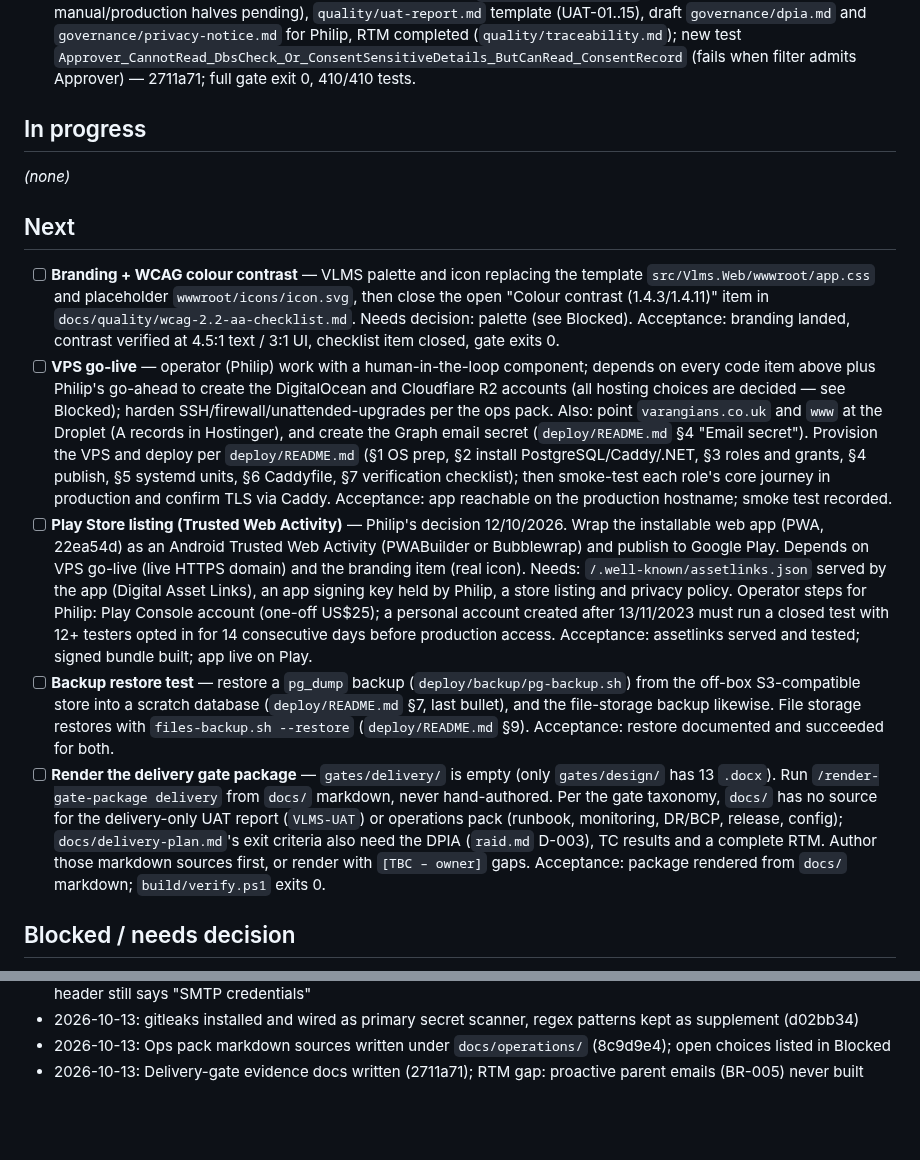
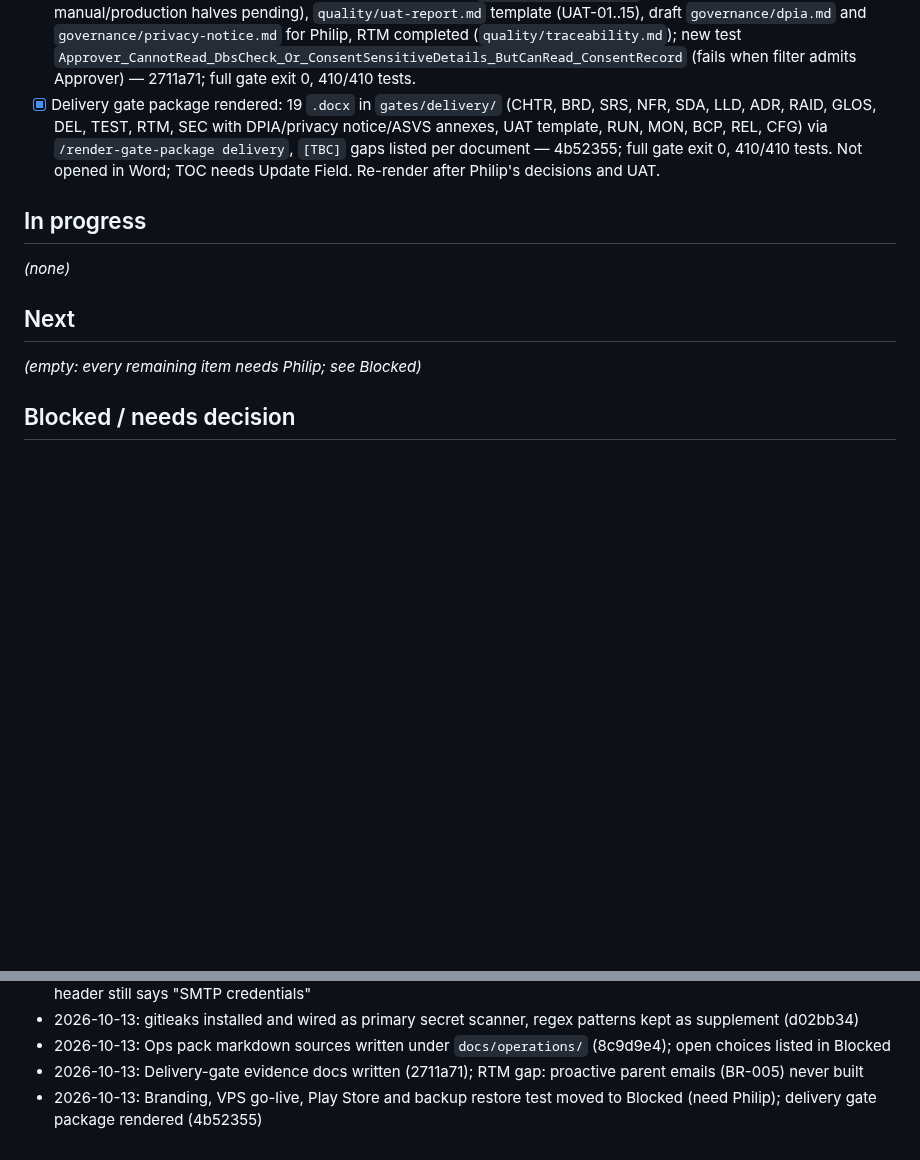
Before and after one commit to PhilipThomas6w/vlms, a Markdown page: STATE.md, 2 parts joined by grey strips. Drawn GitHub-style; blank space fills up the shorter version.

Commit message:
Update STATE.md: delivery gate package rendered (4b52355); user-dependent items to Blocked

```diff
--- a/STATE.md
+++ b/STATE.md
@@ -50,16 +50,13 @@ Full narrative for Done/Log items to 12/08/2026: `docs/harness/STATE-archive.md`
 - [x] Real secret scanning: gitleaks 8.30.1 installed (winget `Gitleaks.Gitleaks`); `check-secrets.ps1` runs `gitleaks dir` first, then the project regex set as a supplement (gitleaks misses JSON `"Password"` and PostgreSQL `PASSWORD '...'`), regex alone when gitleaks absent — d02bb34; full gate exit 0, 409/409 tests, output "secret scan (gitleaks): clean; project patterns: clean"; planted Entra secret and JSON password both fail the stage.
 - [x] Ops pack markdown sources: `docs/operations/` (README, runbook, host-hardening, monitoring, dr-bcp, release, configuration), timers stated as UTC, undecided items `[TBC – Philip]`; linked from `deploy/README.md` §10 — 8c9d9e4; full gate exit 0. Found: `Storage__LocalRootPath` must be set outside `/opt/vlms/web` in production or a release `rsync --delete` wipes certificate PDFs; `deploy/README.md` §4 implies SDK on server (superseded by `release.md` §2).
 - [x] Delivery-gate evidence docs: TC-001..TC-014 results table (`quality/test-plan.md` Results, automated pass, manual/production halves pending), `quality/uat-report.md` template (UAT-01..15), draft `governance/dpia.md` and `governance/privacy-notice.md` for Philip, RTM completed (`quality/traceability.md`); new test `Approver_CannotRead_DbsCheck_Or_ConsentSensitiveDetails_ButCanRead_ConsentRecord` (fails when filter admits Approver) — 2711a71; full gate exit 0, 410/410 tests.
+- [x] Delivery gate package rendered: 19 `.docx` in `gates/delivery/` (CHTR, BRD, SRS, NFR, SDA, LLD, ADR, RAID, GLOS, DEL, TEST, RTM, SEC with DPIA/privacy notice/ASVS annexes, UAT template, RUN, MON, BCP, REL, CFG) via `/render-gate-package delivery`, `[TBC]` gaps listed per document — 4b52355; full gate exit 0, 410/410 tests. Not opened in Word; TOC needs Update Field. Re-render after Philip's decisions and UAT.
 
 ## In progress
 _(none)_
 
 ## Next
-- [ ] **Branding + WCAG colour contrast** — VLMS palette and icon replacing the template `src/Vlms.Web/wwwroot/app.css` and placeholder `wwwroot/icons/icon.svg`, then close the open "Colour contrast (1.4.3/1.4.11)" item in `docs/quality/wcag-2.2-aa-checklist.md`. Needs decision: palette (see Blocked). Acceptance: branding landed, contrast verified at 4.5:1 text / 3:1 UI, checklist item closed, gate exits 0.
-- [ ] **VPS go-live** — operator (Philip) work with a human-in-the-loop component; depends on every code item above plus Philip's go-ahead to create the DigitalOcean and Cloudflare R2 accounts (all hosting choices are decided — see Blocked); harden SSH/firewall/unattended-upgrades per the ops pack. Also: point `varangians.co.uk` and `www` at the Droplet (A records in Hostinger), and create the Graph email secret (`deploy/README.md` §4 "Email secret"). Provision the VPS and deploy per `deploy/README.md` (§1 OS prep, §2 install PostgreSQL/Caddy/.NET, §3 roles and grants, §4 publish, §5 systemd units, §6 Caddyfile, §7 verification checklist); then smoke-test each role's core journey in production and confirm TLS via Caddy. Acceptance: app reachable on the production hostname; smoke test recorded.
-- [ ] **Play Store listing (Trusted Web Activity)** — Philip's decision 12/10/2026. Wrap the installable web app (PWA, 22ea54d) as an Android Trusted Web Activity (PWABuilder or Bubblewrap) and publish to Google Play. Depends on VPS go-live (live HTTPS domain) and the branding item (real icon). Needs: `/.well-known/assetlinks.json` served by the app (Digital Asset Links), an app signing key held by Philip, a store listing and privacy policy. Operator steps for Philip: Play Console account (one-off US$25); a personal account created after 13/11/2023 must run a closed test with 12+ testers opted in for 14 consecutive days before production access. Acceptance: assetlinks served and tested; signed bundle built; app live on Play.
-- [ ] **Backup restore test** — restore a `pg_dump` backup (`deploy/backup/pg-backup.sh`) from the off-box S3-compatible store into a scratch database (`deploy/README.md` §7, last bullet), and the file-storage backup likewise. File storage restores with `files-backup.sh --restore` (`deploy/README.md` §9). Acceptance: restore documented and succeeded for both.
-- [ ] **Render the delivery gate package** — `gates/delivery/` is empty (only `gates/design/` has 13 `.docx`). Run `/render-gate-package delivery` from `docs/` markdown, never hand-authored. Per the gate taxonomy, `docs/` has no source for the delivery-only UAT report (`VLMS-UAT`) or operations pack (runbook, monitoring, DR/BCP, release, config); `docs/delivery-plan.md`'s exit criteria also need the DPIA (`raid.md` D-003), TC results and a complete RTM. Author those markdown sources first, or render with `[TBC – owner]` gaps. Acceptance: package rendered from `docs/` markdown; `build/verify.ps1` exits 0.
+_(empty: every remaining item needs Philip; see Blocked)_
 
 ## Blocked / needs decision
 - Seed rank ladder + curriculum: Philip to confirm the source rows (rank names/order, lesson list per rank) before an idempotent seed can be written.
@@ -144,3 +145,4 @@ _(none)_
 - 2026-10-13: gitleaks installed and wired as primary secret scanner, regex patterns kept as supplement (d02bb34)
 - 2026-10-13: Ops pack markdown sources written under `docs/operations/` (8c9d9e4); open choices listed in Blocked
 - 2026-10-13: Delivery-gate evidence docs written (2711a71); RTM gap: proactive parent emails (BR-005) never built
+- 2026-10-13: Branding, VPS go-live, Play Store and backup restore test moved to Blocked (need Philip); delivery gate package rendered (4b52355)
```
Also changed, not shown: other parts of STATE.md (+4 -0 lines).
